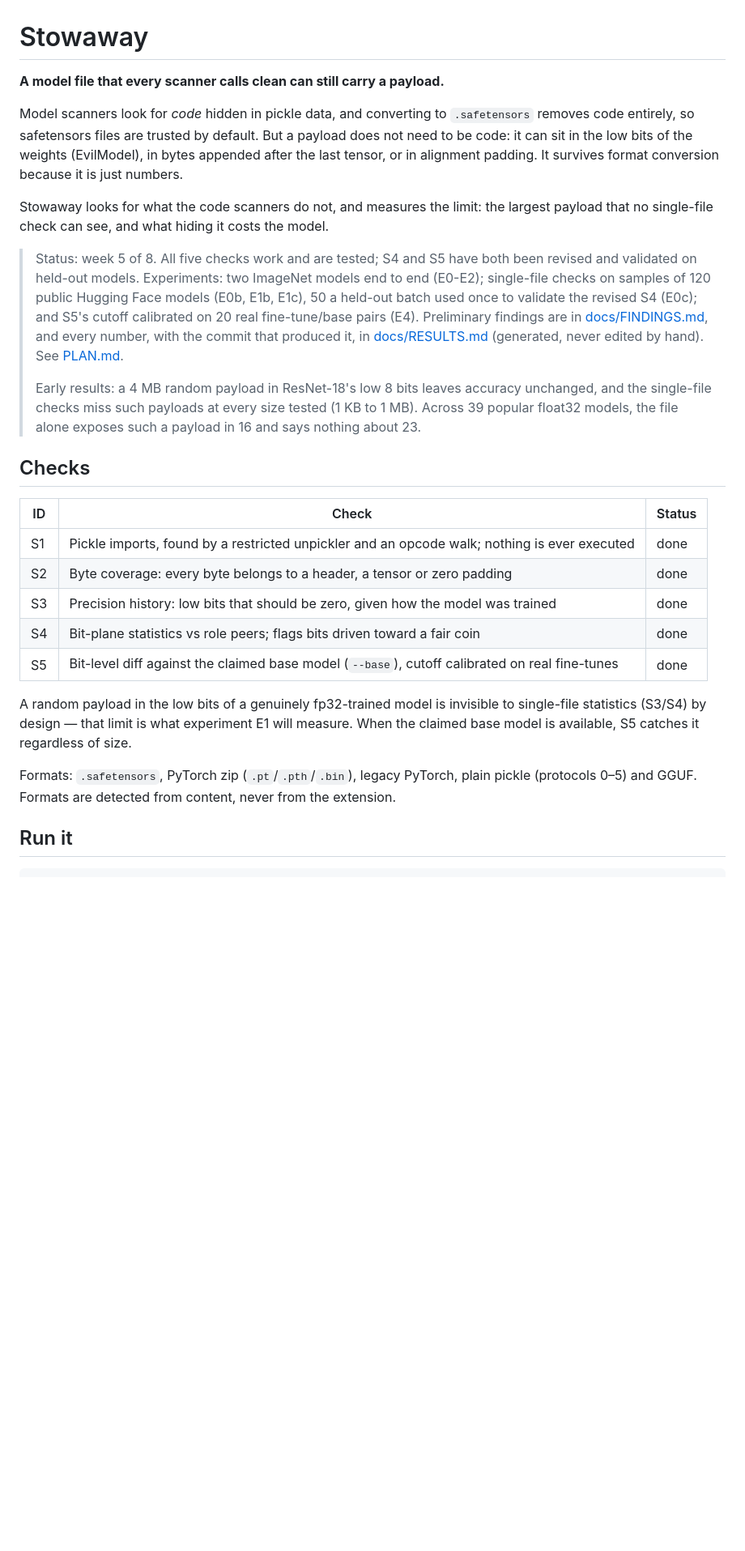
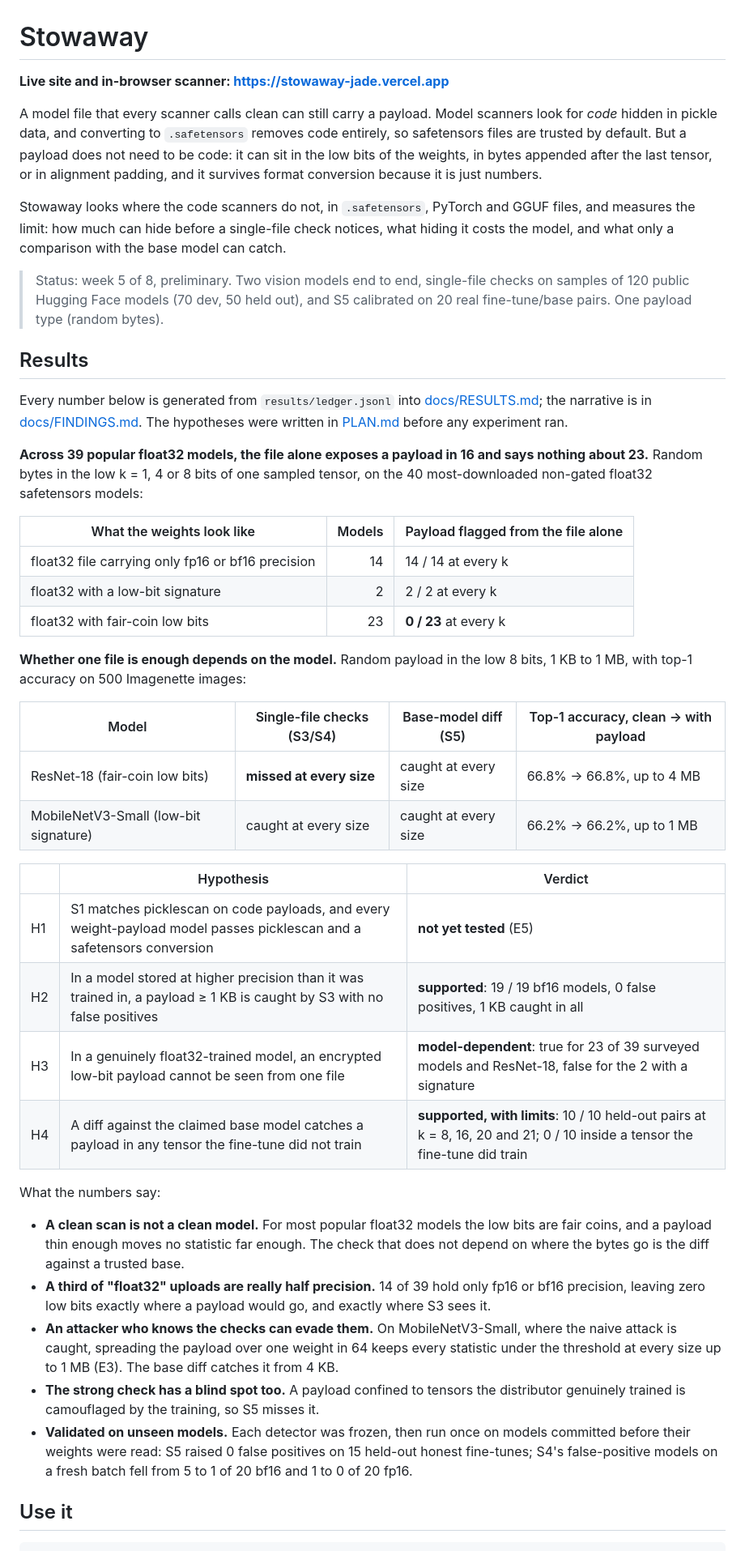
Before and after one commit to aaditripi18/Stowaway, a Markdown page: README.md, the part around one of its changes. Shown at 81% size. GitHub-like rendering; blank space fills up the shorter version.

Commit message:
README in the leakcheck style: live link, results, use, site, limits, reproduce
Co-Authored-By: Claude Opus 5.5 <noreply@anthropic.com>

```diff
--- a/README.md
+++ b/README.md
@@ -1,47 +1,74 @@
 # Stowaway
 
-**A model file that every scanner calls clean can still carry a payload.**
+**Live site and in-browser scanner: https://stowaway-jade.vercel.app**
 
-Model scanners look for *code* hidden in pickle data, and converting to
-`.safetensors` removes code entirely, so safetensors files are trusted by default.
-But a payload does not need to be code: it can sit in the low bits of the weights
-(EvilModel), in bytes appended after the last tensor, or in alignment padding. It
-survives format conversion because it is just numbers.
+A model file that every scanner calls clean can still carry a payload. Model
+scanners look for *code* hidden in pickle data, and converting to `.safetensors`
+removes code entirely, so safetensors files are trusted by default. But a payload
+does not need to be code: it can sit in the low bits of the weights, in bytes
+appended after the last tensor, or in alignment padding, and it survives format
+conversion because it is just numbers.
 
-Stowaway looks for what the code scanners do not, and measures the limit: the
-largest payload that no single-file check can see, and what hiding it costs the model.
+Stowaway looks where the code scanners do not, in `.safetensors`, PyTorch and
+GGUF files, and measures the limit: how much can hide before a single-file check
+notices, what hiding it costs the model, and what only a comparison with the base
+model can catch.
 
-> Status: week 5 of 8. All five checks work and are tested; S4 and S5 have both
-> been revised and validated on held-out models. Experiments: two ImageNet models
-> end to end (E0-E2); single-file checks on samples of 120 public Hugging Face
-> models (E0b, E1b, E1c), 50 a held-out batch used once to validate the revised S4
-> (E0c); and S5's cutoff calibrated on 20 real fine-tune/base pairs (E4).
-> Preliminary findings are in [docs/FINDINGS.md](docs/FINDINGS.md), and every
-> number, with the commit that produced it, in [docs/RESULTS.md](docs/RESULTS.md)
-> (generated, never edited by hand). See [PLAN.md](PLAN.md).
->
-> Early results: a 4 MB random payload in ResNet-18's low 8 bits leaves accuracy
-> unchanged, and the single-file checks miss such payloads at every size tested
-> (1 KB to 1 MB). Across 39 popular float32 models,
-> the file alone exposes such a payload in 16 and says nothing about 23.
+> Status: week 5 of 8, preliminary. Two vision models end to end, single-file
+> checks on samples of 120 public Hugging Face models (70 dev, 50 held out), and
+> S5 calibrated on 20 real fine-tune/base pairs. One payload type (random bytes).
 
-## Checks
+## Results
 
-| ID | Check | Status |
+Every number below is generated from `results/ledger.jsonl` into
+[docs/RESULTS.md](docs/RESULTS.md); the narrative is in
+[docs/FINDINGS.md](docs/FINDINGS.md). The hypotheses were written in
+[PLAN.md](PLAN.md) before any experiment ran.
+
+**Across 39 popular float32 models, the file alone exposes a payload in 16 and
+says nothing about 23.** Random bytes in the low k = 1, 4 or 8 bits of one sampled
+tensor, on the 40 most-downloaded non-gated float32 safetensors models:
+
+| What the weights look like | Models | Payload flagged from the file alone |
+|---|--:|---|
+| float32 file carrying only fp16 or bf16 precision | 14 | 14 / 14 at every k |
+| float32 with a low-bit signature | 2 | 2 / 2 at every k |
+| float32 with fair-coin low bits | 23 | **0 / 23** at every k |
+
+**Whether one file is enough depends on the model.** Random payload in the low 8
+bits, 1 KB to 1 MB, with top-1 accuracy on 500 Imagenette images:
+
+| Model | Single-file checks (S3/S4) | Base-model diff (S5) | Top-1 accuracy, clean → with payload |
+|---|---|---|---|
+| ResNet-18 (fair-coin low bits) | **missed at every size** | caught at every size | 66.8% → 66.8%, up to 4 MB |
+| MobileNetV3-Small (low-bit signature) | caught at every size | caught at every size | 66.2% → 66.2%, up to 1 MB |
+
+| | Hypothesis | Verdict |
 |---|---|---|
-| S1 | Pickle imports, found by a restricted unpickler and an opcode walk; nothing is ever executed | done |
-| S2 | Byte coverage: every byte belongs to a header, a tensor or zero padding | done |
-| S3 | Precision history: low bits that should be zero, given how the model was trained | done |
-| S4 | Bit-plane statistics vs role peers; flags bits driven toward a fair coin | done |
-| S5 | Bit-level diff against the claimed base model (`--base`), cutoff calibrated on real fine-tunes | done |
+| H1 | S1 matches picklescan on code payloads, and every weight-payload model passes picklescan and a safetensors conversion | **not yet tested** (E5) |
+| H2 | In a model stored at higher precision than it was trained in, a payload ≥ 1 KB is caught by S3 with no false positives | **supported**: 19 / 19 bf16 models, 0 false positives, 1 KB caught in all |
+| H3 | In a genuinely float32-trained model, an encrypted low-bit payload cannot be seen from one file | **model-dependent**: true for 23 of 39 surveyed models and ResNet-18, false for the 2 with a signature |
+| H4 | A diff against the claimed base model catches a payload in any tensor the fine-tune did not train | **supported, with limits**: 10 / 10 held-out pairs at k = 8, 16, 20 and 21; 0 / 10 inside a tensor the fine-tune did train |
 
-A random payload in the low bits of a genuinely fp32-trained model is invisible to
-single-file statistics (S3/S4) by design — that limit is what experiment E1 will
-measure. When the claimed base model is available, S5 catches it regardless of size.
+What the numbers say:
 
-Formats: `.safetensors`, PyTorch zip (`.pt`/`.pth`/`.bin`), legacy PyTorch, plain
-pickle (protocols 0–5) and GGUF. Formats are detected from content, never from the
-extension.
+- **A clean scan is not a clean model.** For most popular float32 models the
+  low bits are fair coins, and a payload thin enough moves no statistic far
+  enough. The check that does not depend on where the bytes go is the diff
+  against a trusted base.
+- **A third of "float32" uploads are really half precision.** 14 of 39 hold only
+  fp16 or bf16 precision, leaving zero low bits exactly where a payload would go,
+  and exactly where S3 sees it.
+- **An attacker who knows the checks can evade them.** On MobileNetV3-Small,
+  where the naive attack is caught, spreading the payload over one weight in 64
+  keeps every statistic under the threshold at every size up to 1 MB (E3). The
+  base diff catches it from 4 KB.
+- **The strong check has a blind spot too.** A payload confined to tensors the
+  distributor genuinely trained is camouflaged by the training, so S5 misses it.
+- **Validated on unseen models.** Each detector was frozen, then run once on
+  models committed before their weights were read: S5 raised 0 false positives
+  on 15 held-out honest fine-tunes; S4's false-positive models on a fresh batch
+  fell from 5 to 1 of 20 bf16 and 1 to 0 of 20 fp16.
 
-## Run it
+## Use it
 
```
Also changed, not shown: other parts of README.md (+95 -34 lines).
